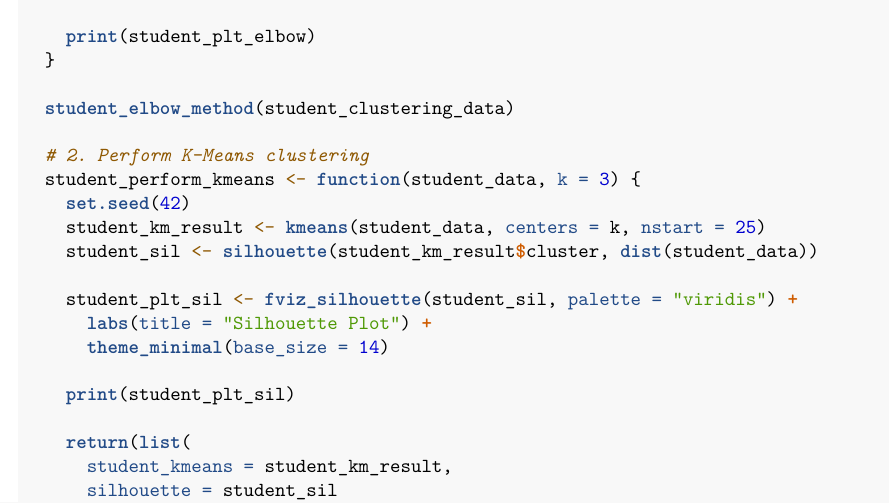
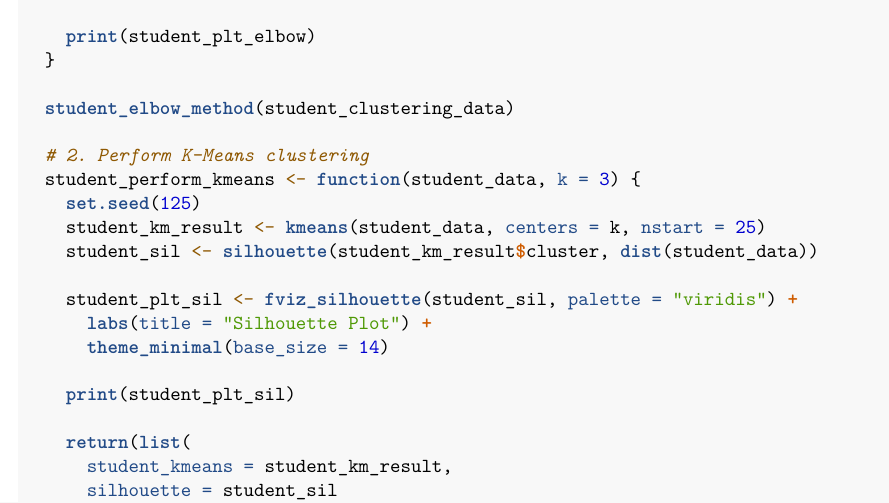
Before and after one commit to denayprm/-Project-Academic-Performance-Analysis, an R Markdown document (projectAcademicPerformanceAnalysis.Rmd): part of page 13 of 16, cut so that both start at the same text. Rendered offline with R 4.5, knitr and Pandoc, then LaTeX, with nearby package versions; some code elsewhere in the file could not run offline.

Commit message:
fix: clustering

```diff
--- a/projectAcademicPerformanceAnalysis.Rmd
+++ b/projectAcademicPerformanceAnalysis.Rmd
@@ -294,7 +294,7 @@ student_perform_clustering_analysis <- function(student_data) {
 
   # 2. Perform K-Means clustering
   student_perform_kmeans <- function(student_data, k = 3) {
-    set.seed(42)
+    set.seed(125)
     student_km_result <- kmeans(student_data, centers = k, nstart = 25)
     student_sil <- silhouette(student_km_result$cluster, dist(student_data))
 
```
